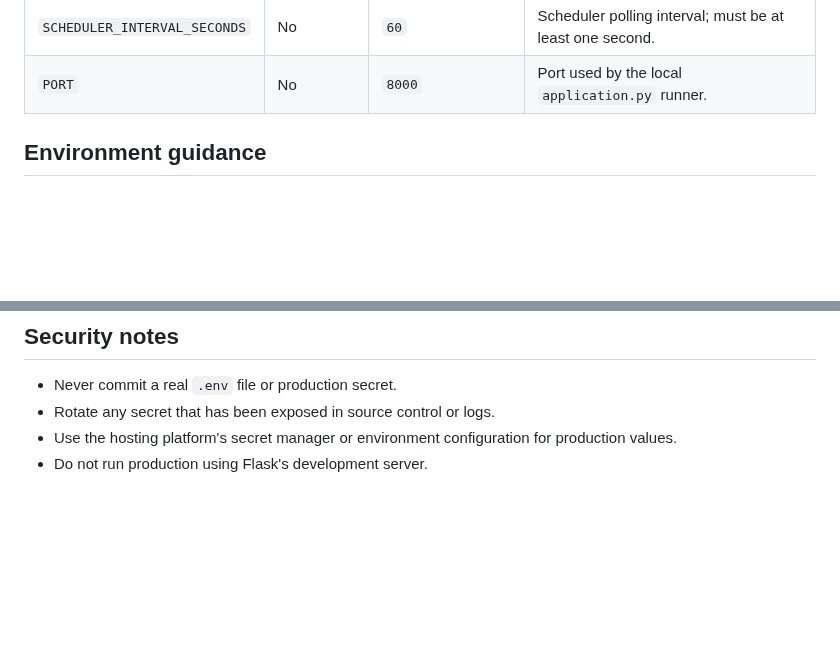
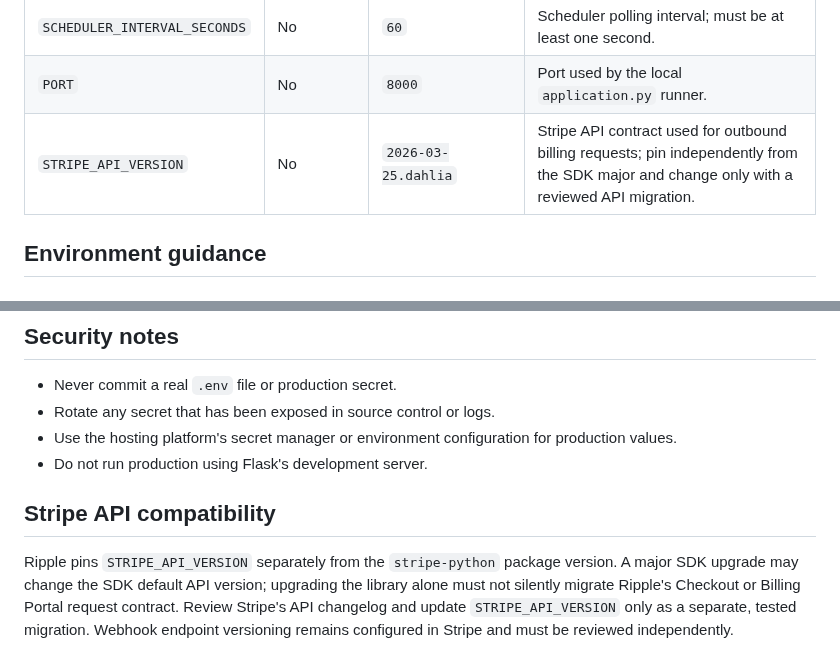
Before and after one commit to drakeg/twitclone, a Markdown page: docs/configuration.md, 2 parts joined by grey strips. GitHub-like rendering; blank space fills up the shorter version.

Commit message:
Document Stripe SDK and API version separation

```diff
--- a/docs/configuration.md
+++ b/docs/configuration.md
@@ -50,6 +50,7 @@ The project does not automatically parse `.env` yet. Export the variables or use
 | `SCHEDULER_ENABLED` | No | `true` | Enables or disables scheduled-post processing. |
 | `SCHEDULER_INTERVAL_SECONDS` | No | `60` | Scheduler polling interval; must be at least one second. |
 | `PORT` | No | `8000` | Port used by the local `application.py` runner. |
+| `STRIPE_API_VERSION` | No | `2026-03-25.dahlia` | Stripe API contract used for outbound billing requests; pin independently from the SDK major and change only with a reviewed API migration. |
 
 ## Environment guidance
 
@@ -82,3 +83,8 @@ operations runbook before switching an existing deployment to S3-backed media.
 - Rotate any secret that has been exposed in source control or logs.
 - Use the hosting platform's secret manager or environment configuration for production values.
 - Do not run production using Flask's development server.
+
+
+## Stripe API compatibility
+
+Ripple pins `STRIPE_API_VERSION` separately from the `stripe-python` package version. A major SDK upgrade may change the SDK default API version; upgrading the library alone must not silently migrate Ripple's Checkout or Billing Portal request contract. Review Stripe's API changelog and update `STRIPE_API_VERSION` only as a separate, tested migration. Webhook endpoint versioning remains configured in Stripe and must be reviewed independently.
```
